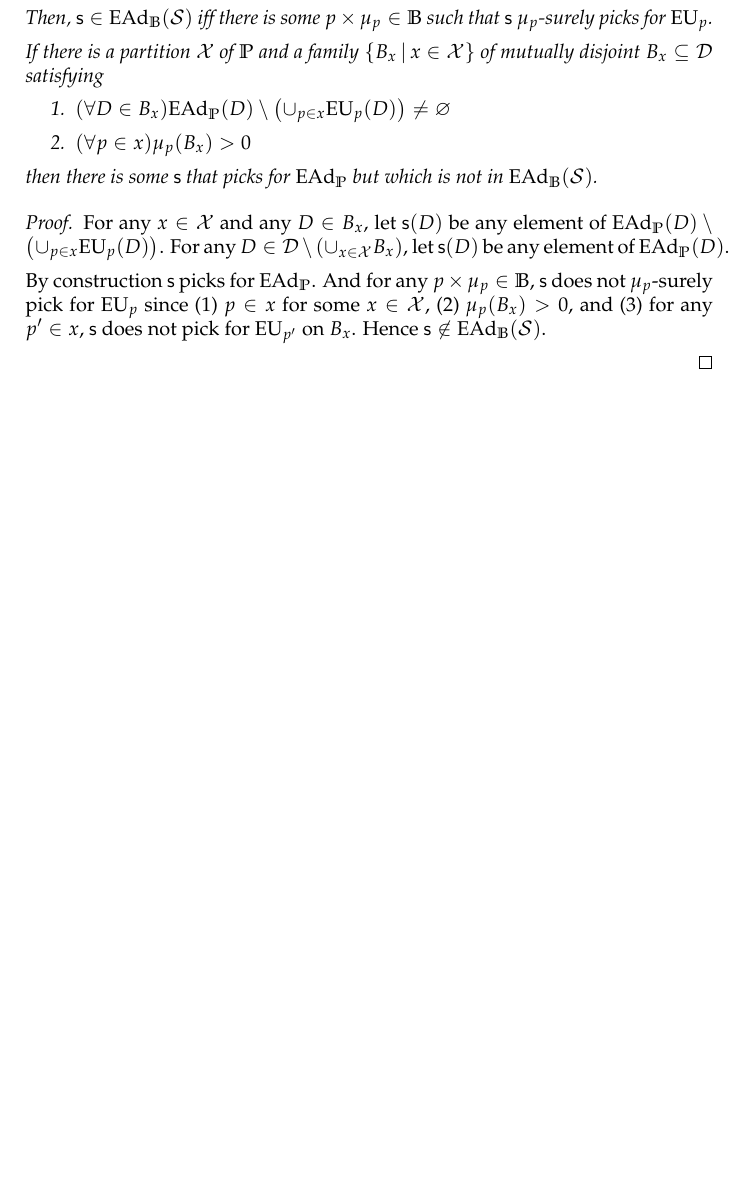
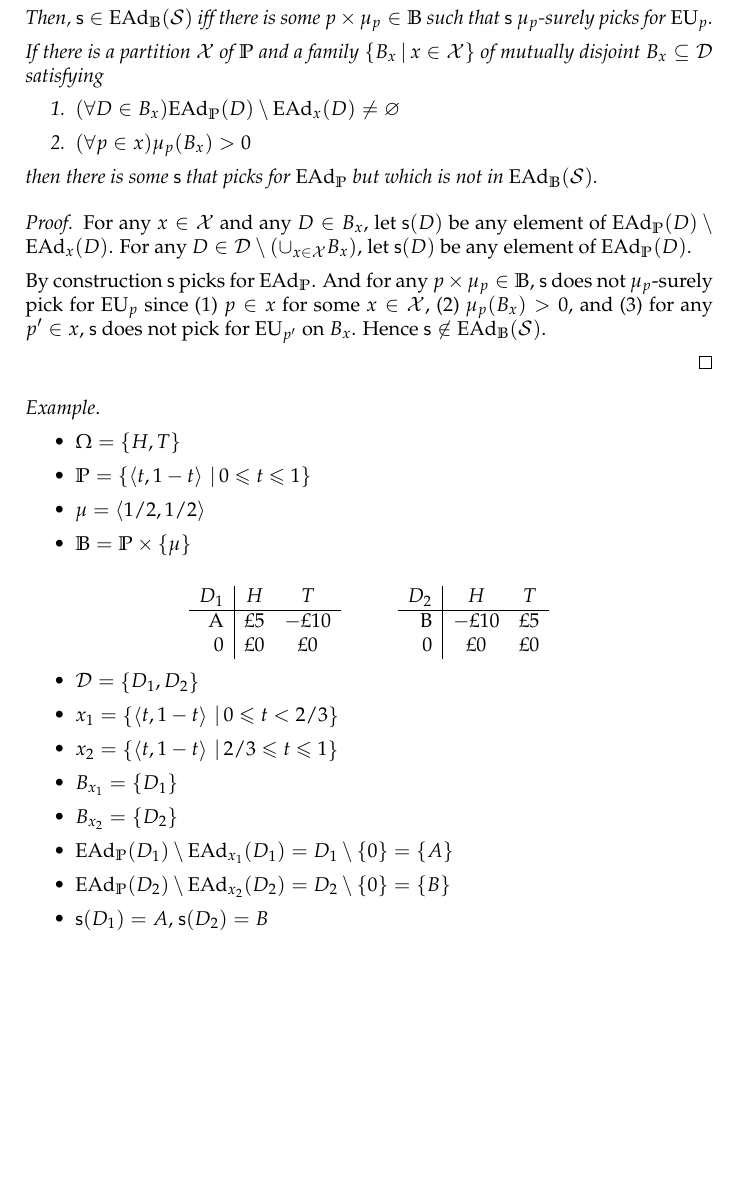
Before and after one commit to jpkonek/choosing-paper, a LaTeX document (choosing-how-to-choose.tex): part of page 53 of 53, cut so that both start at the same text, the shorter picture padded with empty space. Compiled offline with pdfLaTeX.

Commit message:
Added sketch of simple example illustrating prop 40 with convex credal set

```diff
--- a/choosing-how-to-choose.tex
+++ b/choosing-how-to-choose.tex
@@ -4182,16 +4182,15 @@ Suppose $\D$ and $\Omega$ are completely independent in $\IB$ (so that every $b\
 
 If there is a partition $\X$ of $\IP$ and a family $\left\{ B_x \given x\in\X\right\}$ of mutually disjoint $B_x\subseteq\Decs$ satisfying
 \begin{enumerate}
-\item $(\forall D\in B_x)\EAd_\IP(D)\setminus\left(\cup_{p\in x}\EU_{p}(D)\right)\not=\varnothing$
+\item $(\forall D\in B_x)\EAd_\IP(D)\setminus\EAd_x(D)\not=\varnothing$
 \item $(\forall p\in x)\mu_p(B_x)>0$
-%\item $(\forall x,x^\prime\in\X)B_x\cap B_{x^\prime}=\varnothing$
 \end{enumerate}
 then there is some $\s$ that picks for $\EAd_\IP$ but which is not in $\EAd_\IB(\Strategies)$.
 
 \end{proposition}
 \begin{proof}
 
-For any $x\in\X$ and any $D\in B_x$, let $\s(D)$ be any element of $\EAd_\IP(D)\setminus\left(\cup_{p\in x}\EU_{p}(D)\right)$. For any $D\in\Decs\setminus\left(\cup_{x\in\X}B_x\right)$, let $\s(D)$ be any element of $\EAd_\IP(D)$.
+For any $x\in\X$ and any $D\in B_x$, let $\s(D)$ be any element of $\EAd_\IP(D)\setminus\EAd_x(D)$. For any $D\in\Decs\setminus\left(\cup_{x\in\X}B_x\right)$, let $\s(D)$ be any element of $\EAd_\IP(D)$.
 
 By construction $\s$ picks for $\EAd_\IP$. And for any $p\times \mu_p\in\IB$, $\s$ does not $\mu_p$-surely pick for $\EU_p$ since (1) $p\in x$ for some $x\in \X$, (2) $\mu_p(B_x)>0$, and (3) for any $p'\in x$, $\s$ does not pick for $\EU_{p'}$ on $B_x$. Hence $\s\not\in\EAd_\IB(\Strategies)$.
 
@@ -4199,11 +4198,48 @@ By construction $\s$ picks for $\EAd_\IP$. And for any $p\times \mu_p\in\IB$, $\
 
 
 
-
-
-
-
-
+\textit{Example}.
+
+\begin{itemize}
+\item $\Omega=\left\{ H, T\right\}$
+
+\item $\IP=\left\{ \left<t, 1-t\right>\given 0\leq t\leq 1\right\}$
+
+\item $\mu= \left<1/2,1/2\right>$
+
+
+\item $\IB=\IP\times\{\mu\}$
+\end{itemize}
+
+$$
+\begin{array}{r|cc}
+D_1 & \emph{H} &\emph{T} \\\hline
+\text{A} & \text{\pounds 5} & -\text{\pounds 10}  \\
+0 & \text{\pounds0} & \text{\pounds 0}  \\
+\end{array}
+\hspace{10mm}
+\begin{array}{r|cc}
+D_2 & \emph{H} &\emph{T} \\\hline
+\text{B} & -\text{\pounds 10} & \text{\pounds 5}  \\
+0 & \text{\pounds0} & \text{\pounds 0}  \\
+\end{array}
+$$
+
+\begin{itemize}
+\item $\Decs=\left\{ D_1, D_2 \right\}$
+
+\item $x_1=\left\{ \left<t, 1-t\right>\given 0\leq t< 2/3\right\}$
+\item $x_2=\left\{ \left<t, 1-t\right>\given 2/3\leq t\leq 1\right\}$
+
+\item $B_{x_1}=\left\{ D_1\right\}$
+\item $B_{x_2}=\left\{ D_2\right\}$
+
+\item $\EAd_\IP(D_1)\setminus\EAd_{x_1}(D_1)=D_1\setminus\left\{0\right\}=\left\{A\right\}$
+
+\item $\EAd_\IP(D_2)\setminus\EAd_{x_2}(D_2)=D_2\setminus\left\{0\right\}=\left\{B\right\}$
+
+\item $\s(D_1)=A$, $\s(D_2)=B$
+\end{itemize}
 
 
 
```
